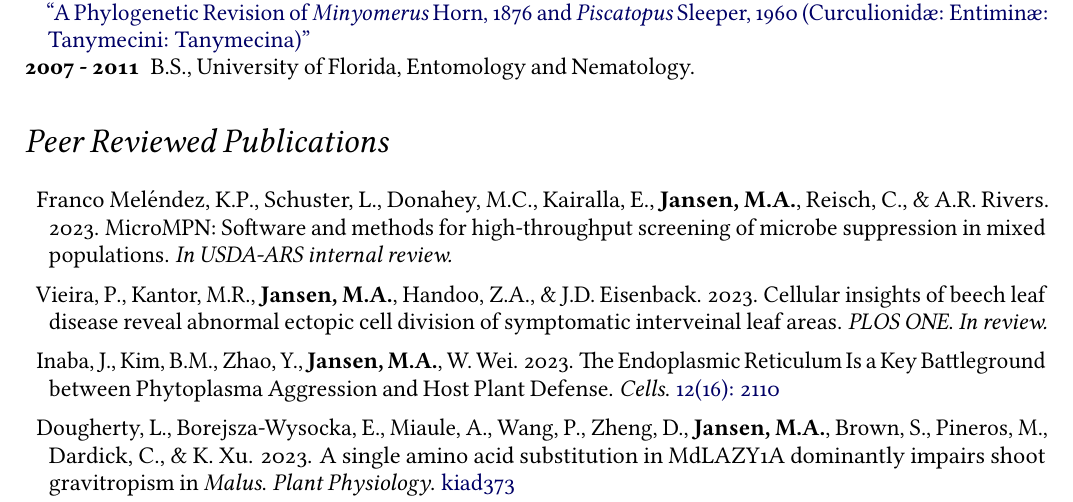
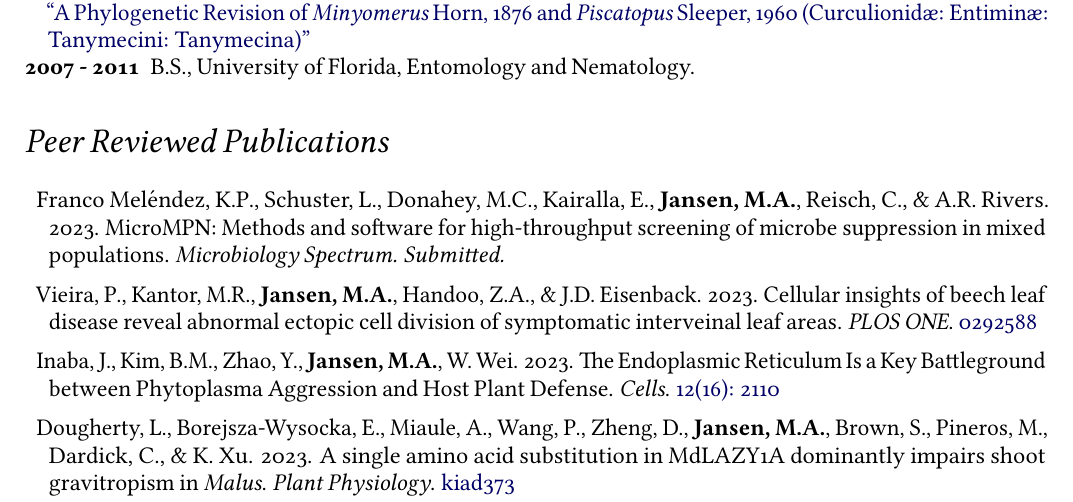
Before and after one commit to entojansen/Curriculum-Vitae, a LaTeX CV (Jansen Curriculum Vitae.tex): part of page 1 of 7, cut so that both start at the same text. Compiled offline with pdfLaTeX.

Commit message:
pubs update

```diff
--- a/Jansen Curriculum Vitae.tex
+++ b/Jansen Curriculum Vitae.tex
@@ -88,9 +88,9 @@
 	\begin{description}
 		\itemsep 0.5em
 
-		\item Franco Mel\'{e}ndez, K.P., Schuster, L., Donahey, M.C., Kairalla, E., \textbf{Jansen, M.A.}, Reisch, C., \& A.R. Rivers. 2023. MicroMPN: Software and methods for high-throughput screening of microbe suppression in mixed populations. \textit{In USDA-ARS internal review.}
+		\item Franco Mel\'{e}ndez, K.P., Schuster, L., Donahey, M.C., Kairalla, E., \textbf{Jansen, M.A.}, Reisch, C., \& A.R. Rivers. 2023. MicroMPN: Methods and software for high-throughput screening of microbe suppression in mixed populations. \textit{Microbiology Spectrum. Submitted.}
 
-		\item Vieira, P., Kantor, M.R., \textbf{Jansen, M.A.}, Handoo, Z.A., \& J.D. Eisenback. 2023. Cellular insights of beech leaf disease reveal abnormal ectopic cell division of symptomatic interveinal leaf areas. \textit{PLOS ONE}. \textit{In review.}
+		\item Vieira, P., Kantor, M.R., \textbf{Jansen, M.A.}, Handoo, Z.A., \& J.D. Eisenback. 2023. Cellular insights of beech leaf disease reveal abnormal ectopic cell division of symptomatic interveinal leaf areas. \textit{PLOS ONE}. \href{https://doi.org/10.1371/journal.pone.0292588}{0292588}
 
 		\item Inaba, J., Kim, B.M., Zhao, Y., \textbf{Jansen, M.A.}, W. Wei. 2023. The Endoplasmic Reticulum Is a Key Battleground between Phytoplasma Aggression and Host Plant Defense. \textit{Cells}. \href{https://doi.org/10.3390/cells12162110}{12(16): 2110}
 
```
Also changed, not shown: Jansen Curriculum Vitae.pdf.
